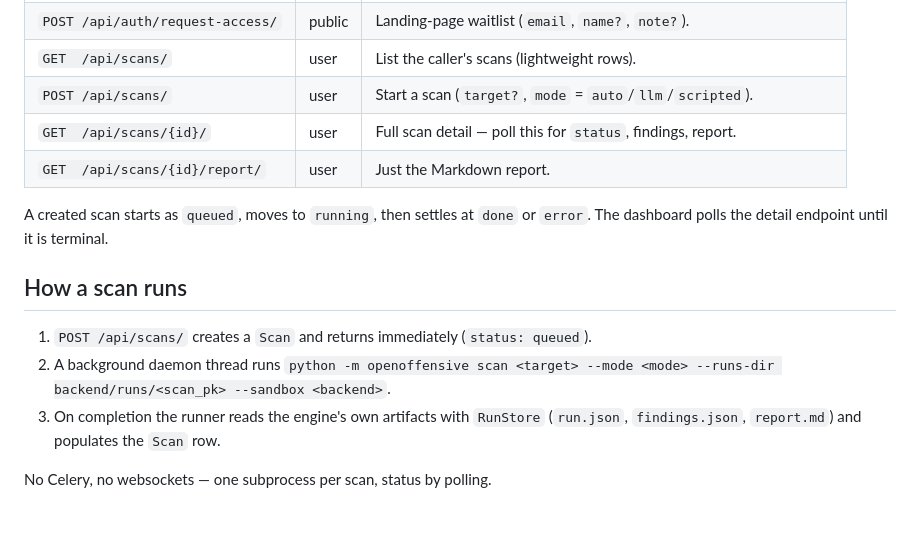
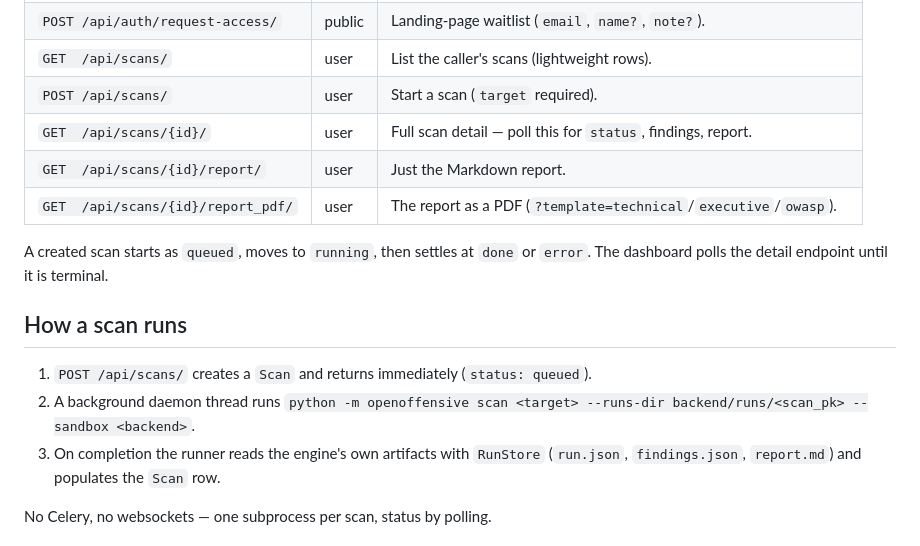
Before and after one commit to Ifthikar20/open-offensive, a Markdown page: backend/README.md, the part around the change. GitHub-like rendering; blank space fills up the shorter version.

Commit message:
Fix backend README: drop the removed --mode flag, document report_pdf
The engine no longer accepts --mode and the backend runner no longer passes it;
a scan requires a target and runs in the single (llm) mode. Correct the API
table (target required, no mode choices) and the engine command, and add the new
report_pdf endpoint.

Co-Authored-By: Claude Opus 4.8 <noreply@anthropic.com>
Claude-Session: https://claude.ai/code/session_01L17mBSQDf6aNPuo7WmR2SQ

```diff
--- a/backend/README.md
+++ b/backend/README.md
@@ -63,9 +63,10 @@ requires an authenticated session.
 | `GET  /api/auth/me/` | user | The current user. |
 | `POST /api/auth/request-access/` | public | Landing-page waitlist (`email`, `name?`, `note?`). |
 | `GET  /api/scans/` | user | List the caller's scans (lightweight rows). |
-| `POST /api/scans/` | user | Start a scan (`target?`, `mode` = `auto`/`llm`/`scripted`). |
+| `POST /api/scans/` | user | Start a scan (`target` required). |
 | `GET  /api/scans/{id}/` | user | Full scan detail — poll this for `status`, findings, report. |
 | `GET  /api/scans/{id}/report/` | user | Just the Markdown report. |
+| `GET  /api/scans/{id}/report_pdf/` | user | The report as a PDF (`?template=technical`/`executive`/`owasp`). |
 
 A created scan starts as `queued`, moves to `running`, then settles at `done`
 or `error`. The dashboard polls the detail endpoint until it is terminal.
@@ -74,7 +75,7 @@ or `error`. The dashboard polls the detail endpoint until it is terminal.
 
 1. `POST /api/scans/` creates a `Scan` and returns immediately (`status: queued`).
 2. A background daemon thread runs
-   `python -m openoffensive scan <target> --mode <mode> --runs-dir backend/runs/<scan_pk> --sandbox <backend>`.
+   `python -m openoffensive scan <target> --runs-dir backend/runs/<scan_pk> --sandbox <backend>`.
 3. On completion the runner reads the engine's own artifacts with `RunStore`
    (`run.json`, `findings.json`, `report.md`) and populates the `Scan` row.
 
```
